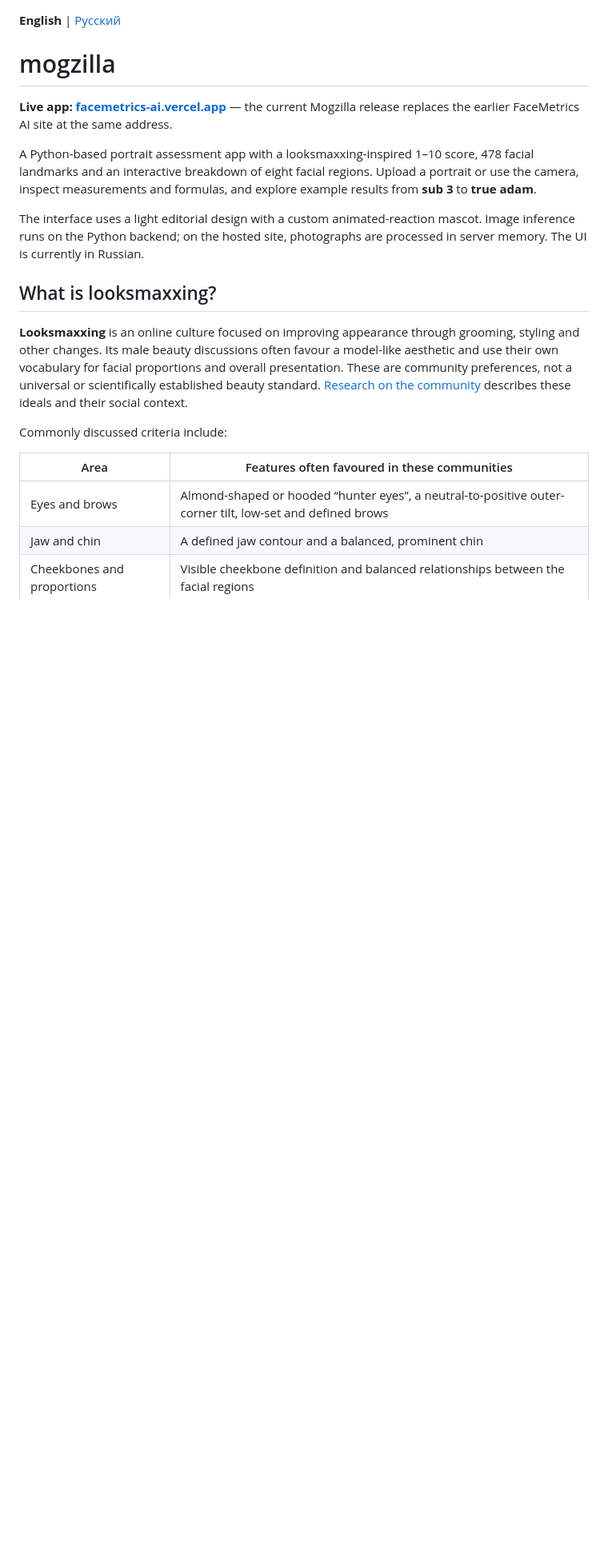
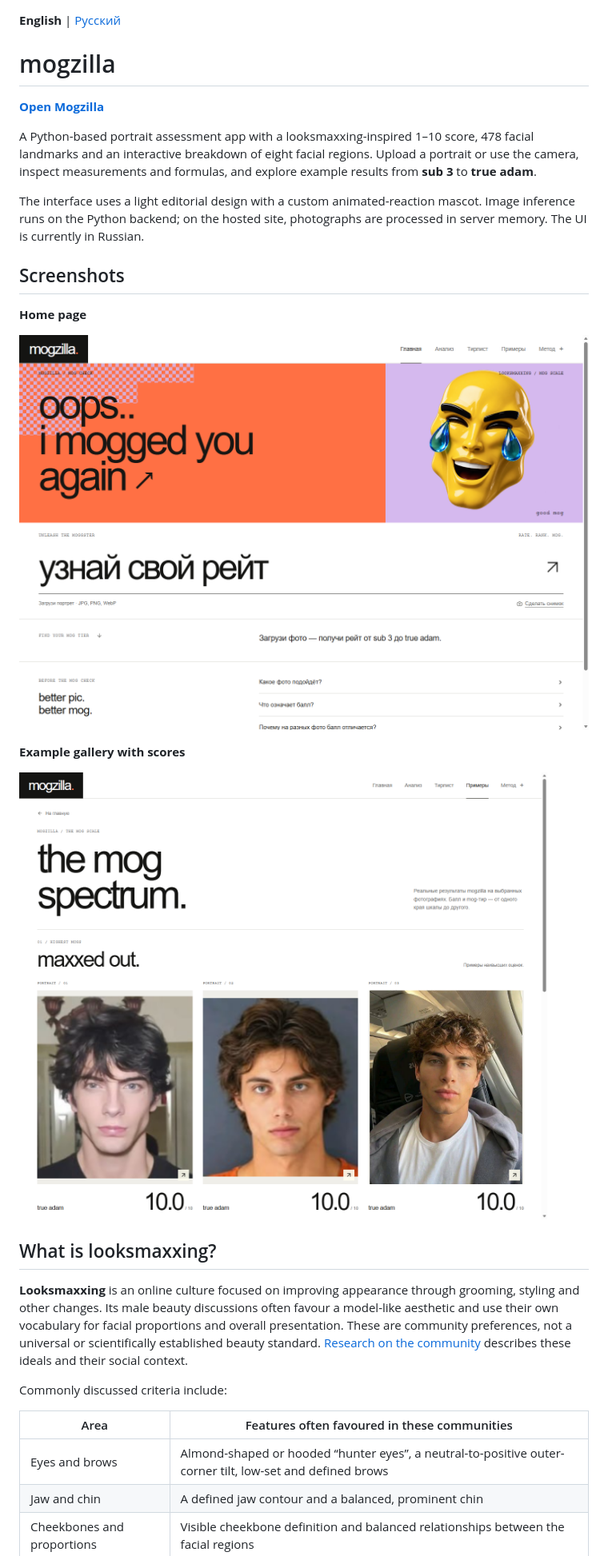
Before and after one commit to selecteg12/mogzilla, a Markdown page: README.md, the part around one of its changes. Shown at 80% size. GitHub-like rendering; pictures changed too: docs/screenshots/mogzilla-examples.png (added), docs/screenshots/mogzilla-home.png (added); blank space fills up the shorter version.

Commit message:
Show the live Mogzilla site and screenshots

```diff
--- a/README.md
+++ b/README.md
@@ -2,11 +2,21 @@
 
 # mogzilla
 
-**Live app: [facemetrics-ai.vercel.app](https://facemetrics-ai.vercel.app)** — the current Mogzilla release replaces the earlier FaceMetrics AI site at the same address.
+**[Open Mogzilla](https://mogzilla.2-27-32-143.sslip.io/)**
 
 A Python-based portrait assessment app with a looksmaxxing-inspired 1–10 score, 478 facial landmarks and an interactive breakdown of eight facial regions. Upload a portrait or use the camera, inspect measurements and formulas, and explore example results from **sub 3** to **true adam**.
 
 The interface uses a light editorial design with a custom animated-reaction mascot. Image inference runs on the Python backend; on the hosted site, photographs are processed in server memory. The UI is currently in Russian.
+
+## Screenshots
+
+**Home page**
+
+![Mogzilla home page](docs/screenshots/mogzilla-home.png)
+
+**Example gallery with scores**
+
+![Mogzilla example gallery](docs/screenshots/mogzilla-examples.png)
 
 ## What is looksmaxxing?
 
```
Also changed, not shown: other parts of README.md (+6 -6 lines), README.ru.md (+17 -7 lines).
